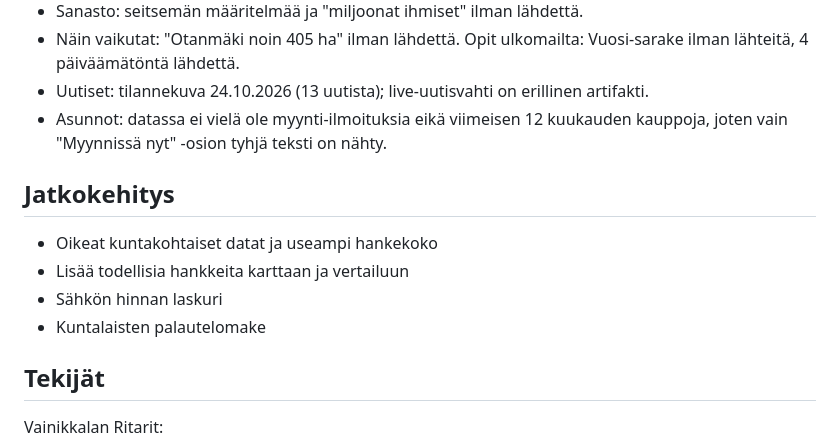
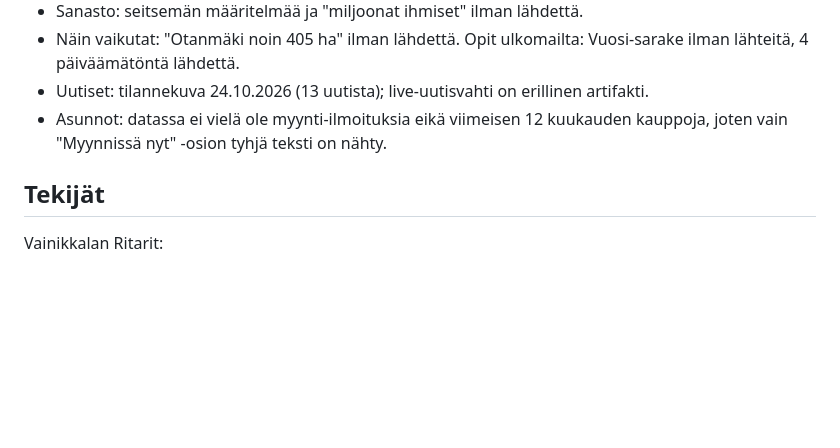
Before and after one commit to R4zzz3/Data-Center-Game, a Markdown page: README.md, the part around the change. GitHub-like rendering; blank space fills up the shorter version.

```diff
--- a/README.md
+++ b/README.md
@@ -298,13 +298,6 @@ Avoin tarkistuslista tiimille. Lukuja ei ole muutettu ilman lähdettä.
 - Uutiset: tilannekuva 24.10.2026 (13 uutista); live-uutisvahti on erillinen artifakti.
 - Asunnot: datassa ei vielä ole myynti-ilmoituksia eikä viimeisen 12 kuukauden kauppoja, joten vain "Myynnissä nyt" -osion tyhjä teksti on nähty.
 
-## Jatkokehitys
-
-- Oikeat kuntakohtaiset datat ja useampi hankekoko
-- Lisää todellisia hankkeita karttaan ja vertailuun
-- Sähkön hinnan laskuri
-- Kuntalaisten palautelomake
-
 ## Tekijät
 
 Vainikkalan Ritarit:
```
